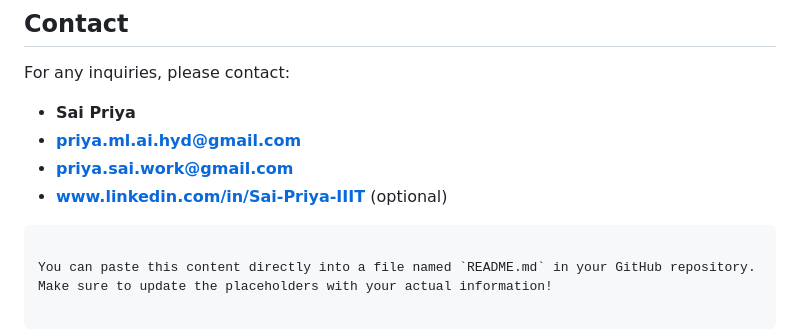
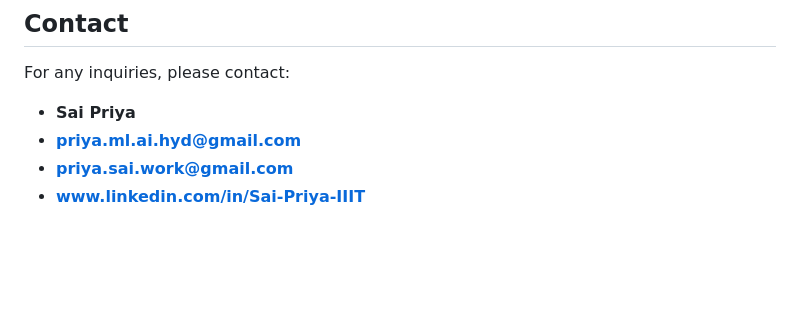
Before and after one commit to SaiPriya-hash/Cloud_Infrastructure_Monitoring_AWS_RDS_SNS_Lambda_CloudSQL, a Markdown page: README.md, the part around the change. Drawn GitHub-style; blank space fills up the shorter version.

````diff
--- a/README.md
+++ b/README.md
@@ -108,7 +108,4 @@ For any inquiries, please contact:
 - **Sai Priya**
 - **priya.ml.ai.hyd@gmail.com**
 - **priya.sai.work@gmail.com**
-- **www.linkedin.com/in/Sai-Priya-IIIT** (optional)
-```
-
-You can paste this content directly into a file named `README.md` in your GitHub repository. Make sure to update the placeholders with your actual information!
+- **www.linkedin.com/in/Sai-Priya-IIIT**
````
